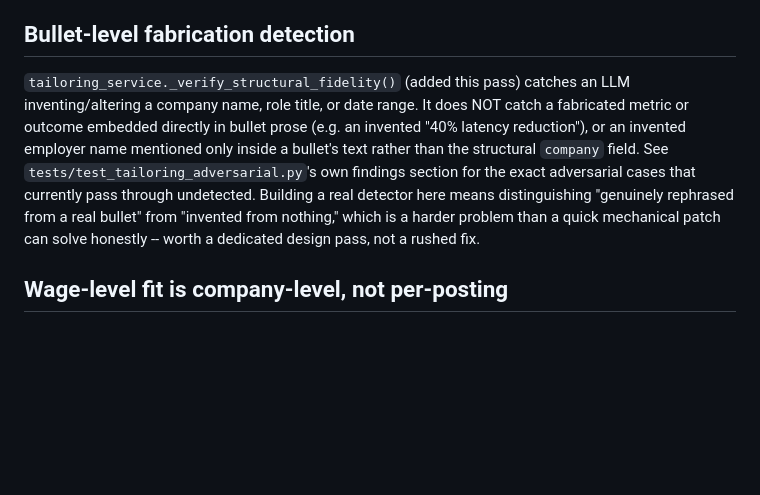
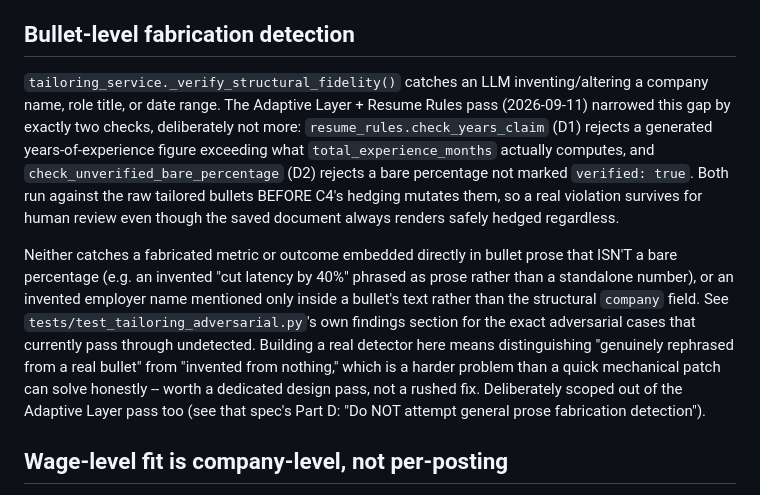
Before and after one commit to Deshraj-Jogiya/Job-Search-CRM-Automation, a Markdown page: FUTURE.md, the part around the change. GitHub-like rendering; blank space fills up the shorter version.

```diff
--- a/FUTURE.md
+++ b/FUTURE.md
@@ -34,18 +34,31 @@ metrics dashboard.
 
 ## Bullet-level fabrication detection
 
-`tailoring_service._verify_structural_fidelity()` (added this pass)
-catches an LLM inventing/altering a company name, role title, or date
-range. It does NOT catch a fabricated metric or outcome embedded
-directly in bullet prose (e.g. an invented "40% latency reduction"),
-or an invented employer name mentioned only inside a bullet's text
-rather than the structural `company` field. See
+`tailoring_service._verify_structural_fidelity()` catches an LLM
+inventing/altering a company name, role title, or date range. The
+Adaptive Layer + Resume Rules pass (2026-09-11) narrowed this gap by
+exactly two checks, deliberately not more: `resume_rules.check_years_claim`
+(D1) rejects a generated years-of-experience figure exceeding what
+`total_experience_months` actually computes, and
+`check_unverified_bare_percentage` (D2) rejects a bare percentage not
+marked `verified: true`. Both run against the raw tailored bullets
+BEFORE C4's hedging mutates them, so a real violation survives for
+human review even though the saved document always renders safely
+hedged regardless.
+
+Neither catches a fabricated metric or outcome embedded directly in
+bullet prose that ISN'T a bare percentage (e.g. an invented "cut
+latency by 40%" phrased as prose rather than a standalone number), or
+an invented employer name mentioned only inside a bullet's text rather
+than the structural `company` field. See
 `tests/test_tailoring_adversarial.py`'s own findings section for the
 exact adversarial cases that currently pass through undetected.
 Building a real detector here means distinguishing "genuinely
 rephrased from a real bullet" from "invented from nothing," which is
 a harder problem than a quick mechanical patch can solve honestly --
-worth a dedicated design pass, not a rushed fix.
+worth a dedicated design pass, not a rushed fix. Deliberately scoped
+out of the Adaptive Layer pass too (see that spec's Part D: "Do NOT
+attempt general prose fabrication detection").
 
 ## Wage-level fit is company-level, not per-posting
 
```
Also changed, not shown: ADAPTATION.md (added, +201 -0 lines), ARCHITECTURE.md (+1 -0 lines).
